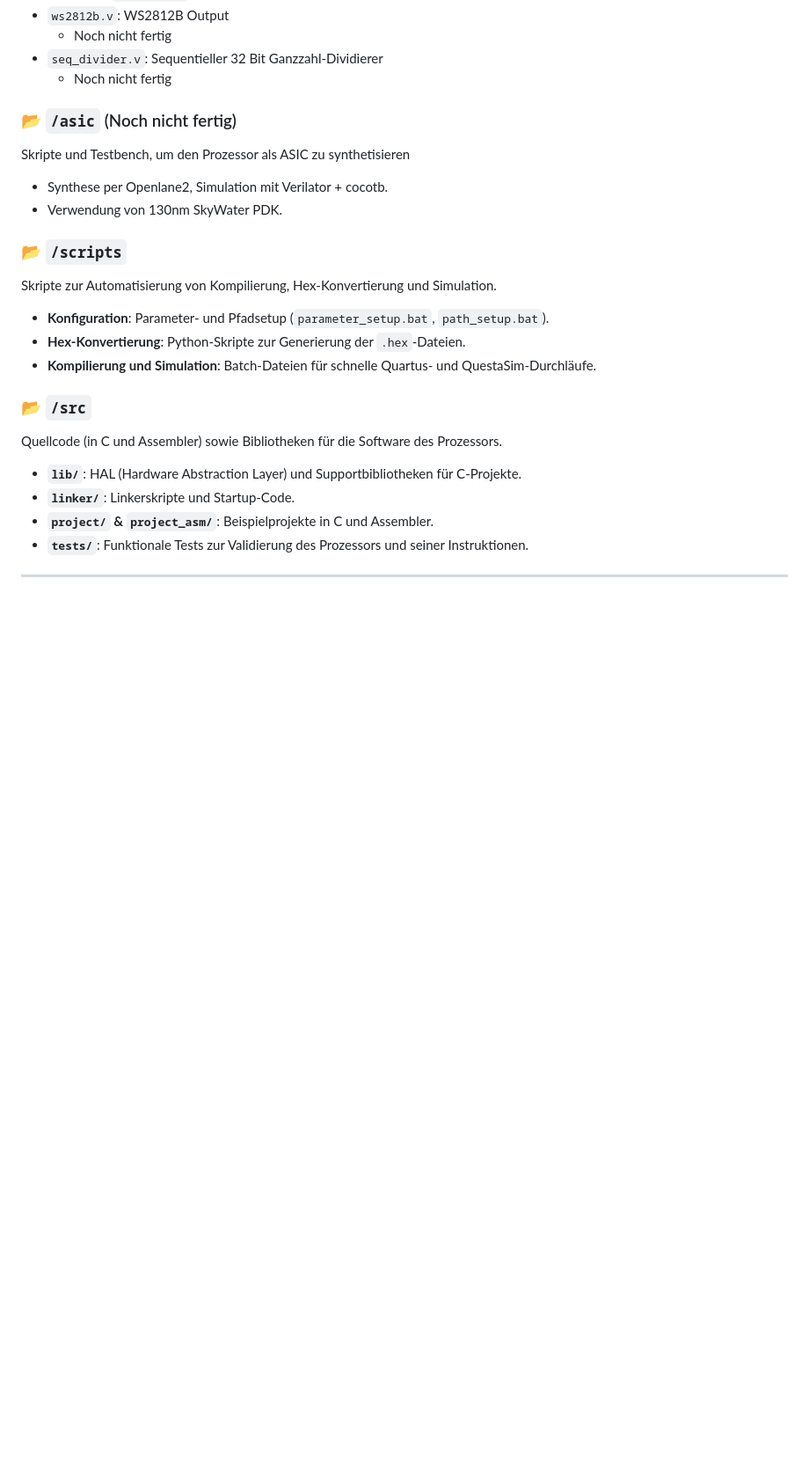
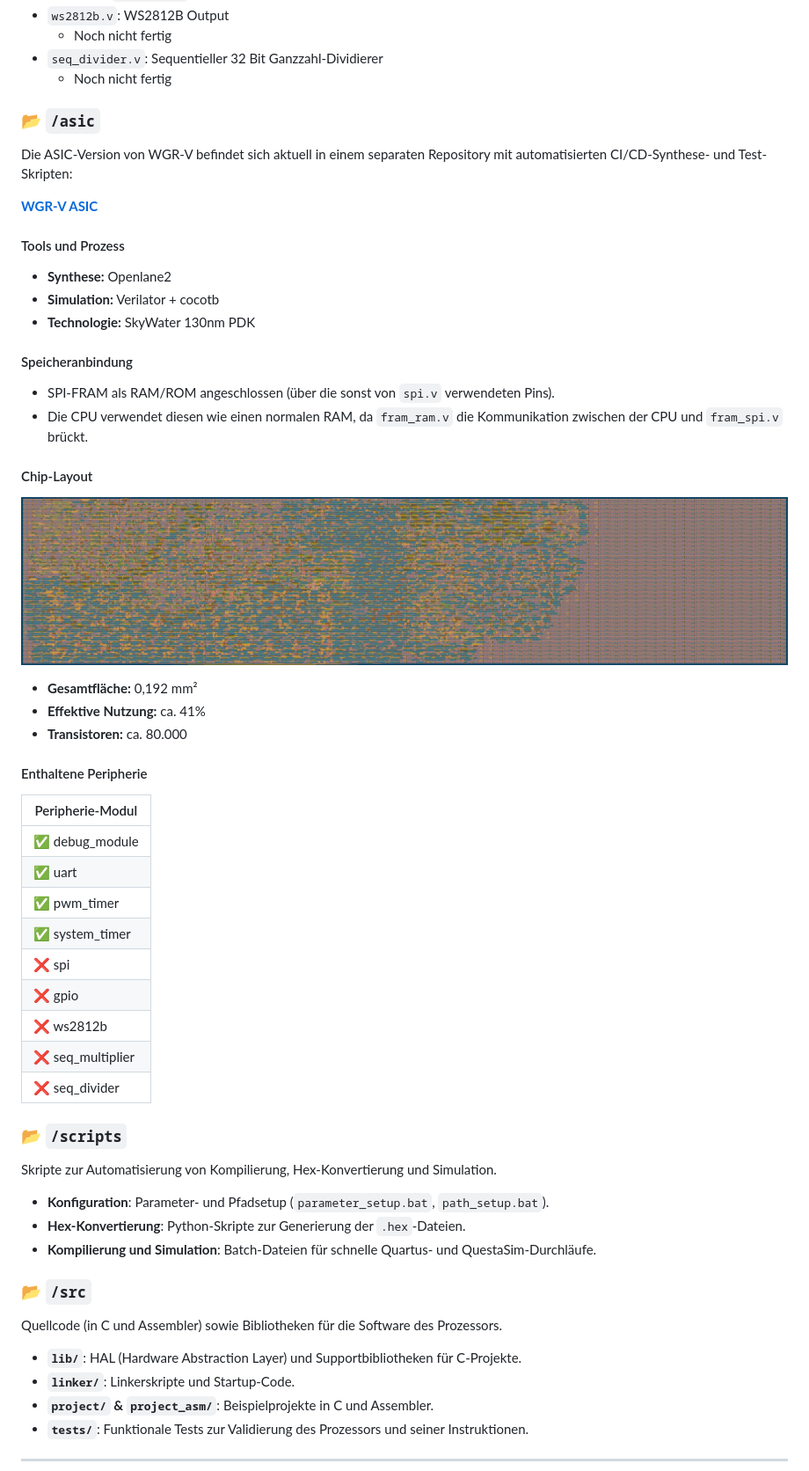
Before and after one commit to BTFLV/PROE_WGR-V, a Markdown page: README.md, the part around the change. Shown: that part at 88% size. Drawn GitHub-style; pictures changed too: asic/WGR-V-ASIC_gds_render.jpg (added); blank space fills up the shorter version.

Commit message:
C Änderungen und Readme

```diff
--- a/README.md
+++ b/README.md
@@ -63,11 +63,40 @@ Enthält den Kern des RISC-V Prozessors.
 - `seq_divider.v`: Sequentieller 32 Bit Ganzzahl-Dividierer
   - Noch nicht fertig
 
-### 📂 `/asic` (Noch nicht fertig)
+### 📂 `/asic`
 
-Skripte und Testbench, um den Prozessor als ASIC zu synthetisieren
-- Synthese per Openlane2, Simulation mit Verilator + cocotb.
-- Verwendung von 130nm SkyWater PDK.
+Die ASIC-Version von WGR-V befindet sich aktuell in einem separaten Repository mit automatisierten CI/CD-Synthese- und Test-Skripten:
+
+[**WGR-V ASIC**](https://github.com/BTFLV/BTFLV-PROE_WGR-V-ASIC)
+
+#### Tools und Prozess
+- **Synthese:** Openlane2
+- **Simulation:** Verilator + cocotb
+- **Technologie:** SkyWater 130nm PDK
+
+#### Speicheranbindung
+- SPI-FRAM als RAM/ROM angeschlossen (über die sonst von `spi.v` verwendeten Pins).
+- Die CPU verwendet diesen wie einen normalen RAM, da `fram_ram.v` die Kommunikation zwischen der CPU und `fram_spi.v` brückt.
+
+#### Chip-Layout
+![WGR-V-ASIC GDS Render](asic/WGR-V-ASIC_gds_render.jpg)
+
+- **Gesamtfläche:** 0,192 mm²
+- **Effektive Nutzung:** ca. 41%
+- **Transistoren:** ca. 80.000
+
+#### Enthaltene Peripherie
+| Peripherie-Modul   |
+|--------------------|
+| ✅ debug_module    |
+| ✅ uart            |
+| ✅ pwm_timer       |
+| ✅ system_timer    |
+| ❌ spi             |
+| ❌ gpio            |
+| ❌ ws2812b         |
+| ❌ seq_multiplier  |
+| ❌ seq_divider     |
 
 ### 📂 `/scripts`
 
```
Also changed, not shown: 18 other files.
